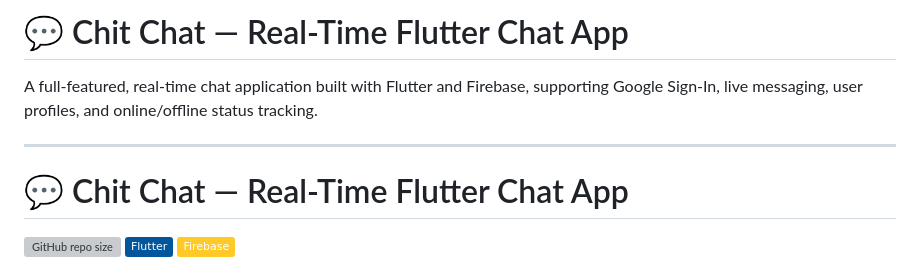
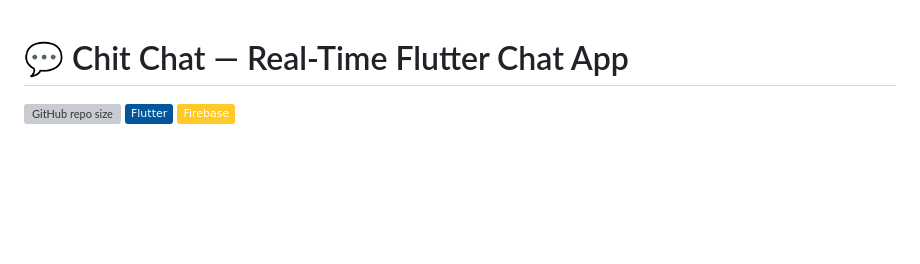
Before and after one commit to sudipta200024/chit_chat, a Markdown page: README.md, the part around the change. GitHub-like rendering; badges without logos; blank space fills up the shorter version; grey boxes are pictures that could not be loaded.

Commit message:
Update README with project details and features

```diff
--- a/README.md
+++ b/README.md
@@ -1,8 +1,4 @@
-# 💬 Chit Chat — Real-Time Flutter Chat App
 
-A full-featured, real-time chat application built with Flutter and Firebase, supporting Google Sign-In, live messaging, user profiles, and online/offline status tracking.
-
----
 # 💬 Chit Chat — Real-Time Flutter Chat App
 
 ![GitHub repo size](https://img.shields.io/github/repo-size/sudipta200024/chit_chat)
```
